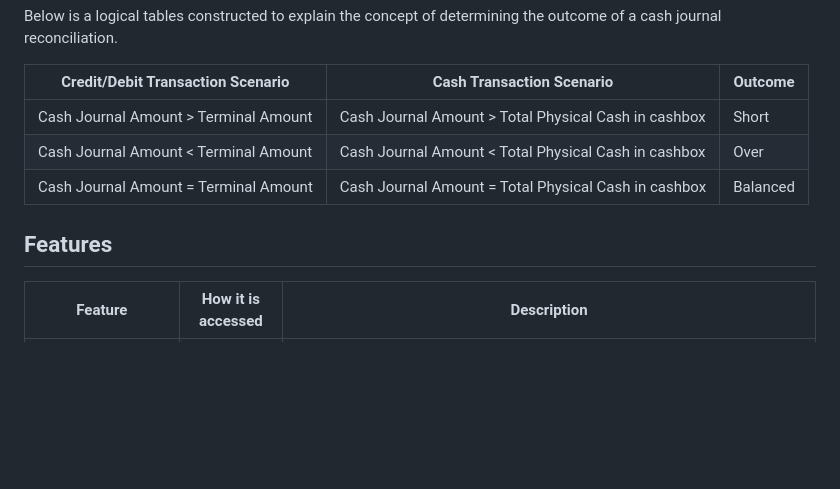
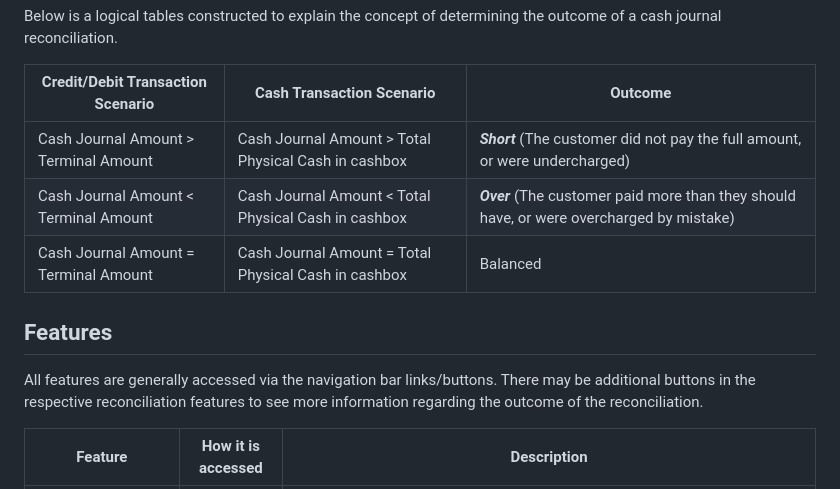
Before and after one commit to kjeshang/NespressoMetropolisCashJournalReconciliation, a Markdown page: README.md, the part around the change. Rendered like a GitHub page; blank space fills up the shorter version.

```diff
--- a/README.md
+++ b/README.md
@@ -24,11 +24,13 @@ Below is a logical tables constructed to explain the concept of determining the
 
 |Credit/Debit Transaction Scenario|Cash Transaction Scenario|Outcome|
 |--|--|--|
-|Cash Journal Amount  > Terminal Amount|Cash Journal Amount > Total Physical Cash in cashbox|Short|
-|Cash Journal Amount  < Terminal Amount|Cash Journal Amount < Total Physical Cash in cashbox|Over|
+|Cash Journal Amount  > Terminal Amount|Cash Journal Amount > Total Physical Cash in cashbox|***Short*** (The customer did not pay the full amount, or were undercharged)|
+|Cash Journal Amount  < Terminal Amount|Cash Journal Amount < Total Physical Cash in cashbox|***Over*** (The customer paid more than they should have, or were overcharged by mistake)|
 |Cash Journal Amount  = Terminal Amount|Cash Journal Amount = Total Physical Cash in cashbox|Balanced|
 
 ## Features
+
+All features are generally accessed via the navigation bar links/buttons. There may be additional buttons in the respective reconciliation features to see more information regarding the outcome of the reconciliation.
 
 |Feature|How it is accessed|Description|
 |--|--|--|
```
